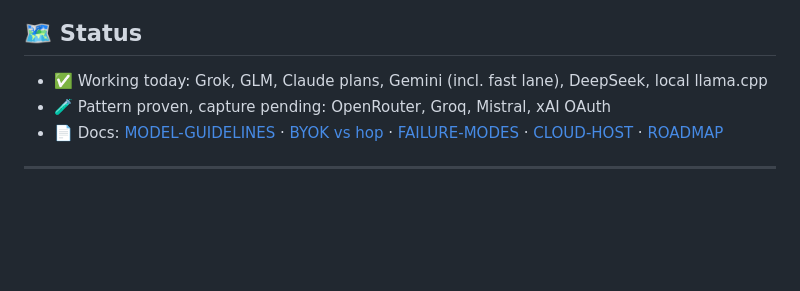
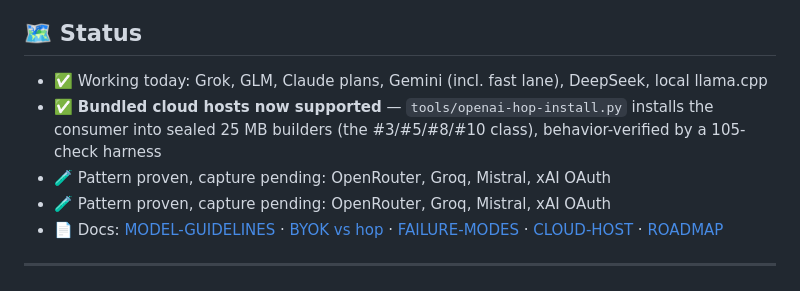
Before and after one commit to OnlyTerp/opengrok, a Markdown page: README.md, the part around the change. Drawn GitHub-style; blank space fills up the shorter version.

```diff
--- a/README.md
+++ b/README.md
@@ -181,6 +181,8 @@ See [voice/README.md](voice/README.md) · [voice/SETUP.md](voice/SETUP.md).
 ## 🗺️ Status
 
 - ✅ Working today: Grok, GLM, Claude plans, Gemini (incl. fast lane), DeepSeek, local llama.cpp
+- ✅ **Bundled cloud hosts now supported** — `tools/openai-hop-install.py` installs the consumer into sealed 25 MB builders (the #3/#5/#8/#10 class), behavior-verified by a 105-check harness
+- 🧪 Pattern proven, capture pending: OpenRouter, Groq, Mistral, xAI OAuth
 - 🧪 Pattern proven, capture pending: OpenRouter, Groq, Mistral, xAI OAuth
 - 📄 Docs: [MODEL-GUIDELINES](docs/MODEL-GUIDELINES.md) · [BYOK vs hop](docs/BYOK-DECISION.md) · [FAILURE-MODES](docs/FAILURE-MODES.md) · [CLOUD-HOST](docs/CLOUD-HOST.md) · [ROADMAP](docs/ROADMAP.md)
 
```
